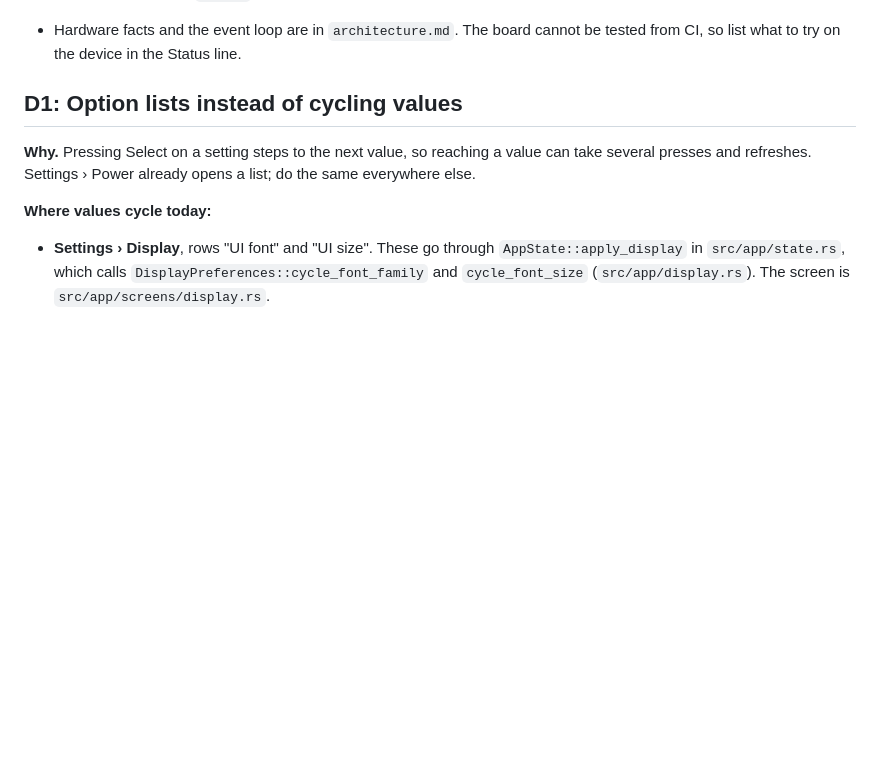
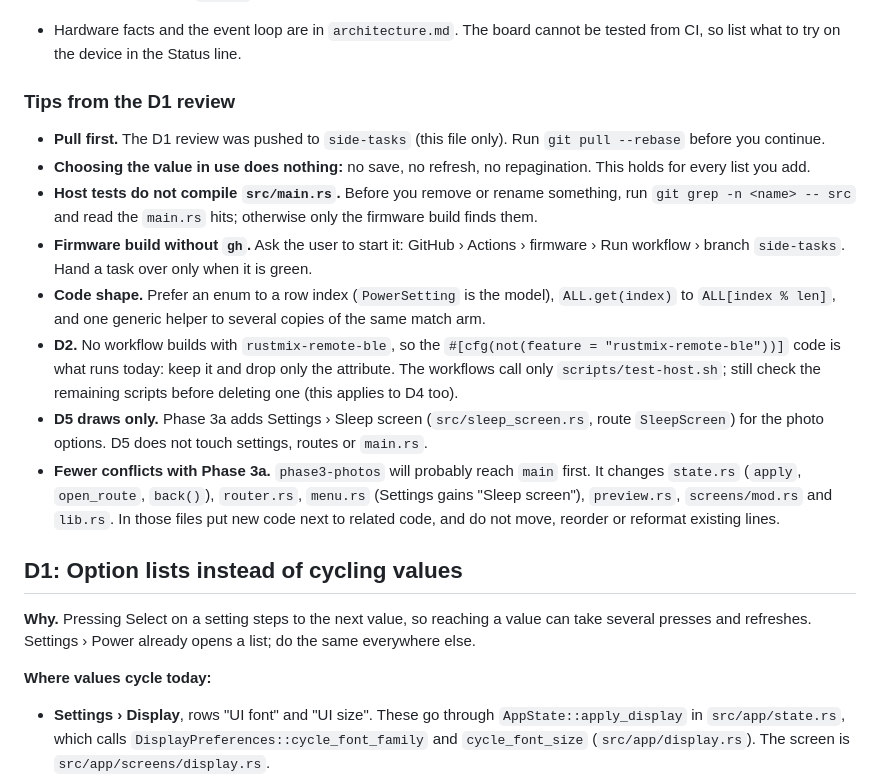
Before and after one commit to ingmiguelfernando/wave-epaper, a Markdown page: docs/DELEGATED_TASKS.md, the part around one of its changes. Drawn GitHub-style; blank space fills up the shorter version.

```diff
--- a/docs/DELEGATED_TASKS.md
+++ b/docs/DELEGATED_TASKS.md
@@ -59,6 +59,35 @@ with the main line (Phase 3, Photos). Read this file first, then
   - anything named `photo*`.
 - Hardware facts and the event loop are in `architecture.md`. The board cannot
   be tested from CI, so list what to try on the device in the Status line.
+
+### Tips from the D1 review
+
+- **Pull first.** The D1 review was pushed to `side-tasks` (this file only).
+  Run `git pull --rebase` before you continue.
+- **Choosing the value in use does nothing:** no save, no refresh, no
+  repagination. This holds for every list you add.
+- **Host tests do not compile `src/main.rs`.** Before you remove or rename
+  something, run `git grep -n <name> -- src` and read the `main.rs` hits;
+  otherwise only the firmware build finds them.
+- **Firmware build without `gh`.** Ask the user to start it: GitHub ›
+  Actions › firmware › Run workflow › branch `side-tasks`. Hand a task over
+  only when it is green.
+- **Code shape.** Prefer an enum to a row index (`PowerSetting` is the
+  model), `ALL.get(index)` to `ALL[index % len]`, and one generic helper to
+  several copies of the same match arm.
+- **D2.** No workflow builds with `rustmix-remote-ble`, so the
+  `#[cfg(not(feature = "rustmix-remote-ble"))]` code is what runs today:
+  keep it and drop only the attribute. The workflows call only
+  `scripts/test-host.sh`; still check the remaining scripts before deleting
+  one (this applies to D4 too).
+- **D5 draws only.** Phase 3a adds Settings › Sleep screen
+  (`src/sleep_screen.rs`, route `SleepScreen`) for the photo options. D5
+  does not touch settings, routes or `main.rs`.
+- **Fewer conflicts with Phase 3a.** `phase3-photos` will probably reach
+  `main` first. It changes `state.rs` (`apply`, `open_route`, `back()`),
+  `router.rs`, `menu.rs` (Settings gains "Sleep screen"), `preview.rs`,
+  `screens/mod.rs` and `lib.rs`. In those files put new code next to related
+  code, and do not move, reorder or reformat existing lines.
 
 ## D1: Option lists instead of cycling values
 
```
Also changed, not shown: other parts of docs/DELEGATED_TASKS.md (+50 -0 lines).
